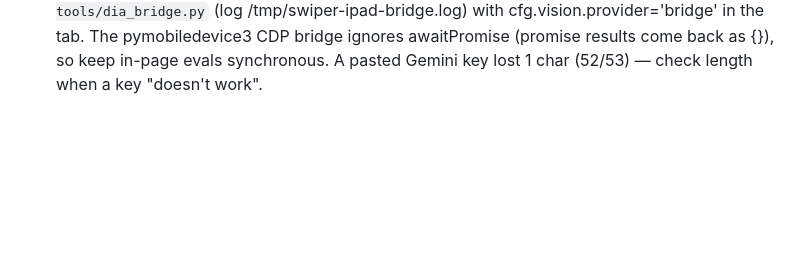
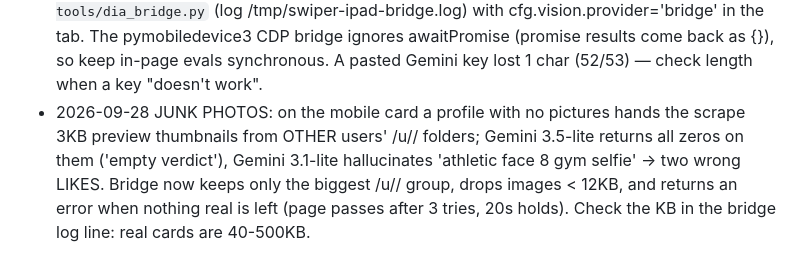
Before and after one commit to AssiamahS/swiper, a Markdown page: NOTES.md, the part around the change. Rendered like a GitHub page; blank space fills up the shorter version.

Commit message:
notes: junk thumbnail lesson

```diff
--- a/NOTES.md
+++ b/NOTES.md
@@ -17,3 +17,4 @@
 - Rules v3 live (cfg.rulesVersion=3 migrates saved phone settings on load). Interest chips like "Black Lives Matter" / "LGBTQIA+ Rights" / "Pro-Choice" are text on the card, matched by the nope-word list.
 - Geo on a FREE account works: phone spoof + /v2/meta push moved the account pos Marlboro NJ → Rotterdam NY (verified via GET /v2/profile?include=user,travel). Travel mode (is_traveling) overrides pos for the deck, turn it off first.
 - 2026-09-28 iPAD LANE: Safari on the iPad runs the shortcut but page-side photo fetch fails (CORS) → with an empty key AND vision toggled off it blind-noped 216 cards on ratio. Fix = bridge provider over the iPad's Web Inspector: iPad Settings→Apps→Safari→Advanced→Web Inspector ON, `sudo pymobiledevice3 remote tunneld`, `pymobiledevice3 webinspector cdp --udid 00008130-0006158C14F8001C` (CDP on :9222), then `SWIPER_CDP=http://127.0.0.1:9222 python3 tools/dia_bridge.py` (log /tmp/swiper-ipad-bridge.log) with cfg.vision.provider='bridge' in the tab. The pymobiledevice3 CDP bridge ignores awaitPromise (promise results come back as {}), so keep in-page evals synchronous. A pasted Gemini key lost 1 char (52/53) — check length when a key "doesn't work".
+- 2026-09-28 JUNK PHOTOS: on the mobile card a profile with no pictures hands the scrape 3KB preview thumbnails from OTHER users' /u/<uid>/ folders; Gemini 3.5-lite returns all zeros on them ('empty verdict'), Gemini 3.1-lite hallucinates 'athletic face 8 gym selfie' → two wrong LIKES. Bridge now keeps only the biggest /u/<uid>/ group, drops images < 12KB, and returns an error when nothing real is left (page passes after 3 tries, 20s holds). Check the KB in the bridge log line: real cards are 40-500KB.
```
